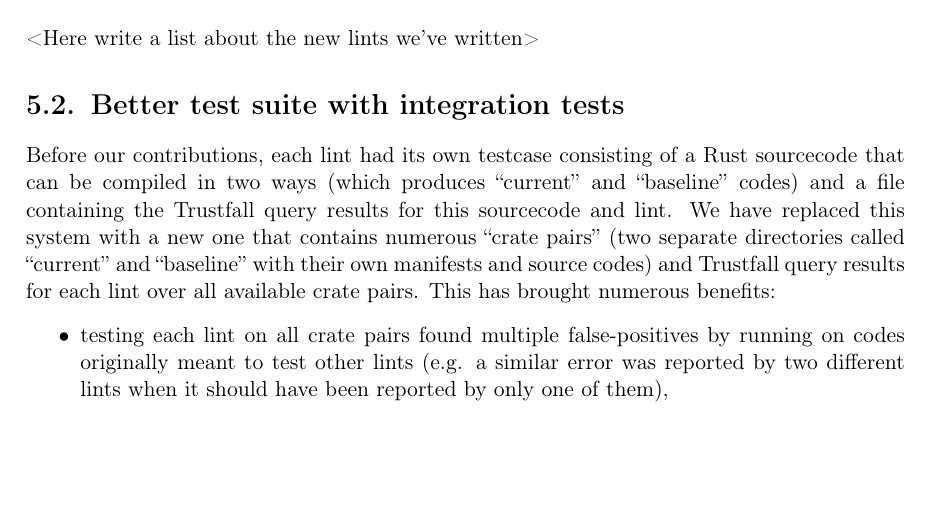
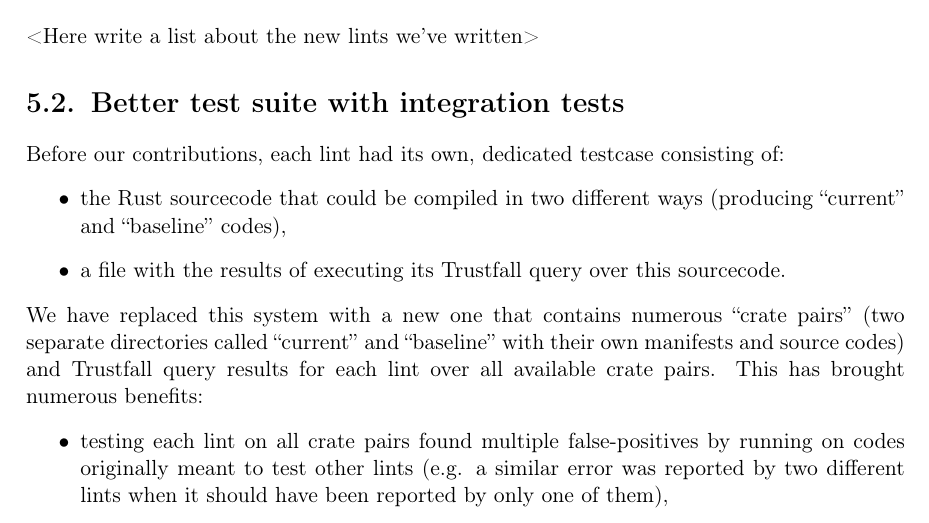
Before and after one commit to tonowak/bachelors-thesis, a LaTeX thesis (thesis-en.tex): part of page 29 of 41, cut so that both start at the same text, the shorter picture padded with empty space. Compiled offline with pdfLaTeX.

Commit message:
Update thesis-en.tex
Co-authored-by: Bartosz Smolarczyk <92160712+SmolSir@users.noreply.github.com>

```diff
--- a/thesis-en.tex
+++ b/thesis-en.tex
@@ -728,10 +728,12 @@ TODO:
 
 \section{Better test suite with integration tests}\label{r:section_test_suite}
 
-Before our contributions, each lint had its own testcase consisting of
-a Rust sourcecode that can be compiled in two ways (which produces
-\say{current} and \say{baseline} codes) and a file containing the Trustfall query results
-for this sourcecode and lint.
+Before our contributions, each lint had its own, dedicated testcase consisting of:
+\begin{itemize}
+\item the Rust sourcecode that could be compiled in two different ways (producing
+\say{current} and \say{baseline} codes),
+\item a file with the results of executing its Trustfall query over this sourcecode.
+\end{itemize}
 We have replaced this system with a new one that contains numerous \say{crate pairs}
 (two separate directories called \say{current} and \say{baseline} with their own
 manifests and source codes) and Trustfall query results for each lint over all
```
